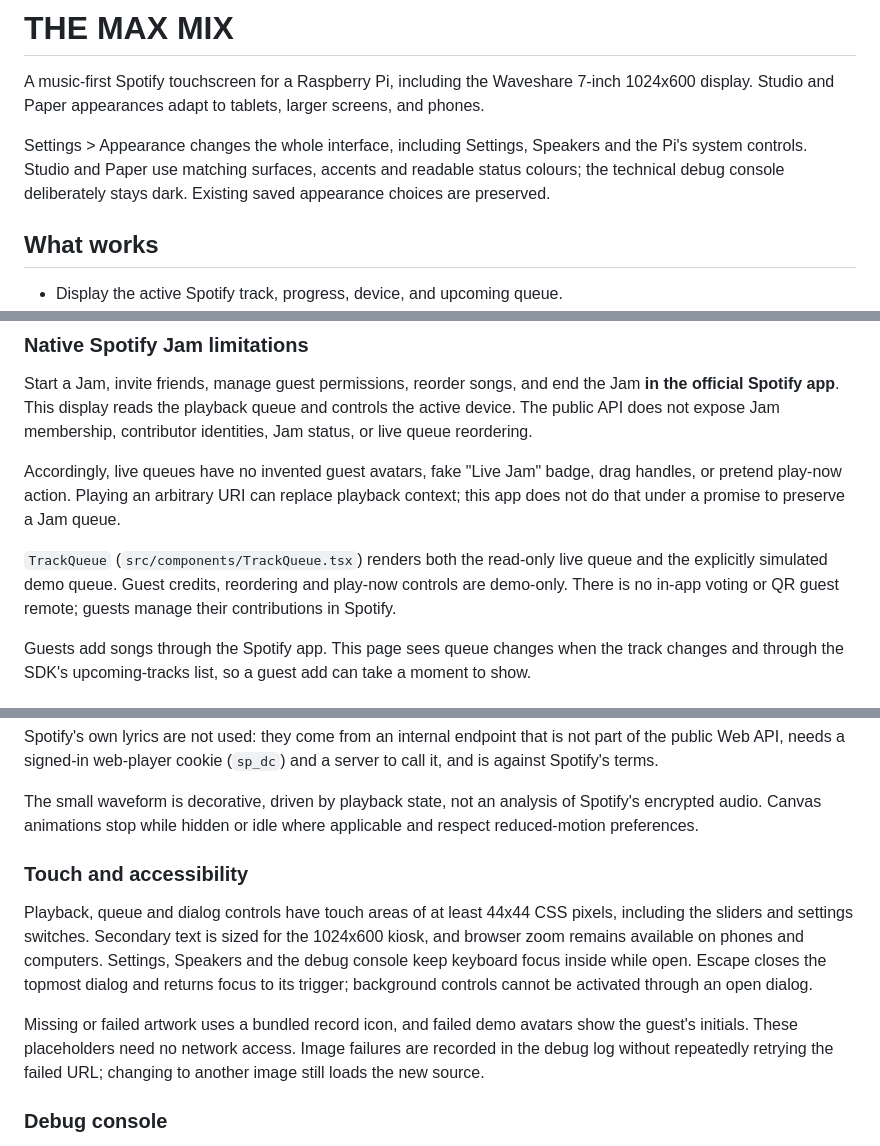
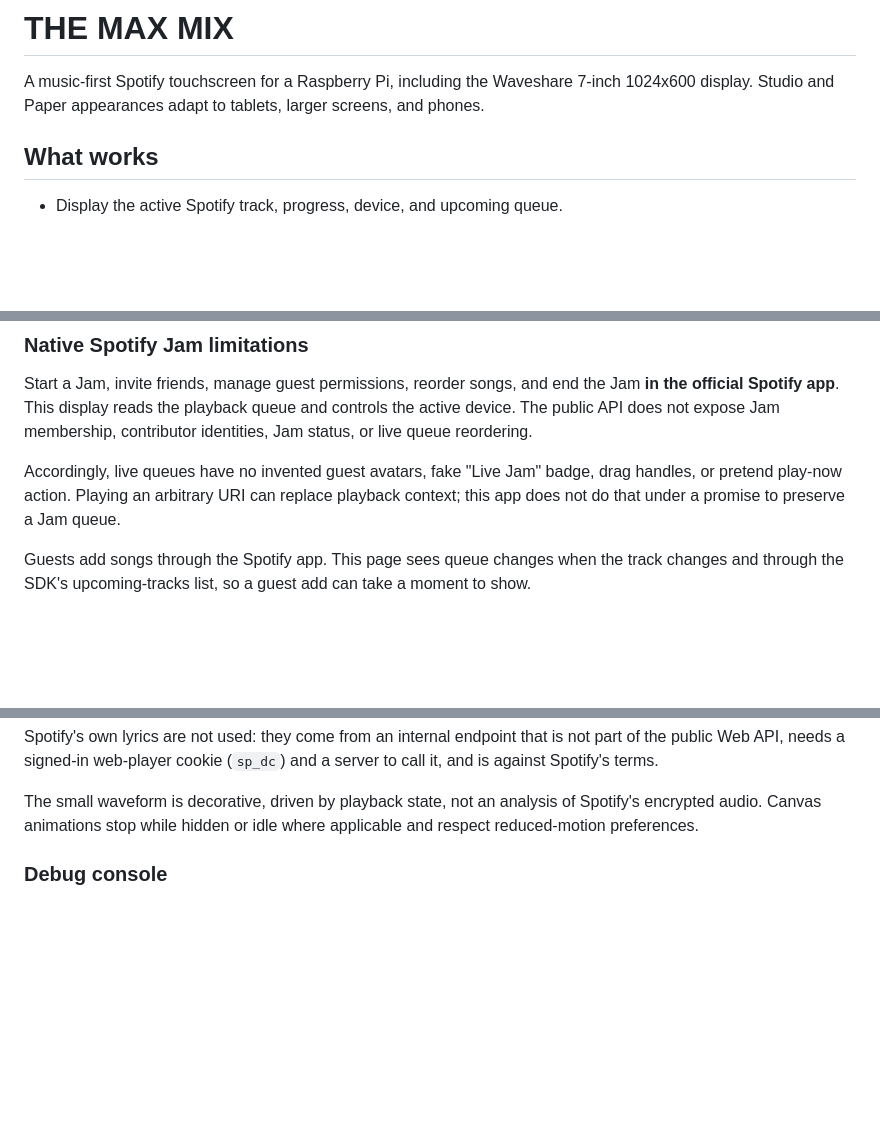
Before and after one commit to nvorkinn/the-max-mix, a Markdown page: README.md, 3 parts joined by grey strips. Rendered like a GitHub page; blank space fills up the shorter version.

Commit message:
Trim changelog-style details from README
Remove obvious appearance, dialog and image behavior descriptions and redundant queue implementation details. Retain setup guidance, playback behavior and Spotify limitations.

Co-authored-by: Copilot <223556219+Copilot@users.noreply.github.com>

```diff
--- a/README.md
+++ b/README.md
@@ -3,10 +3,6 @@
 A music-first Spotify touchscreen for a Raspberry Pi, including the Waveshare
 7-inch 1024x600 display. Studio and Paper appearances adapt to tablets,
 larger screens, and phones.
-
-Settings > Appearance changes the whole interface, including Settings, Speakers and the Pi's system controls.
-Studio and Paper use matching surfaces, accents and readable status colours; the technical debug console deliberately
-stays dark. Existing saved appearance choices are preserved.
 
 ## What works
 
@@ -53,10 +49,6 @@ drag handles, or pretend play-now action. Playing an arbitrary URI can replace
 playback context; this app does not do that under a promise to preserve a Jam
 queue.
 
-`TrackQueue` (`src/components/TrackQueue.tsx`) renders both the read-only live queue and the explicitly simulated demo
-queue. Guest credits, reordering and play-now controls are demo-only. There is no in-app voting or QR guest remote;
-guests manage their contributions in Spotify.
-
 Guests add songs through the Spotify app. This page sees queue changes when the track changes and through the SDK's
 upcoming-tracks list, so a guest add can take a moment to show.
 
@@ -75,17 +67,6 @@ a signed-in web-player cookie (`sp_dc`) and a server to call it, and is against
 The small waveform is decorative, driven by playback state, not an analysis of
 Spotify's encrypted audio. Canvas animations stop while hidden or idle where
 applicable and respect reduced-motion preferences.
-
-### Touch and accessibility
-
-Playback, queue and dialog controls have touch areas of at least 44x44 CSS pixels, including the sliders and settings
-switches. Secondary text is sized for the 1024x600 kiosk, and browser zoom remains available on phones and computers.
-Settings, Speakers and the debug console keep keyboard focus inside while open. Escape closes the topmost dialog
-and returns focus to its trigger; background controls cannot be activated through an open dialog.
-
-Missing or failed artwork uses a bundled record icon, and failed demo avatars show the guest's initials. These
-placeholders need no network access. Image failures are recorded in the debug log without repeatedly retrying the
-failed URL; changing to another image still loads the new source.
 
 ### Debug console
 
```
